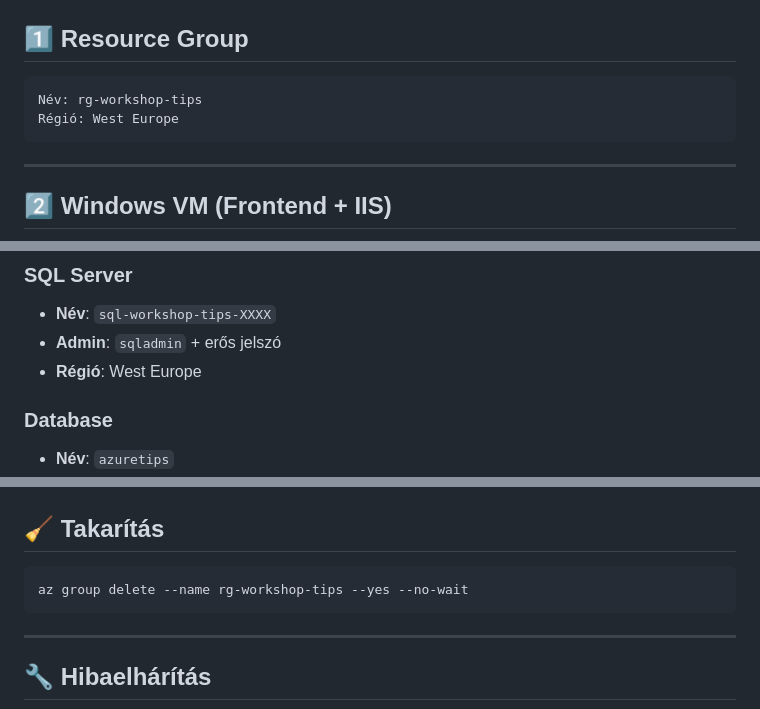
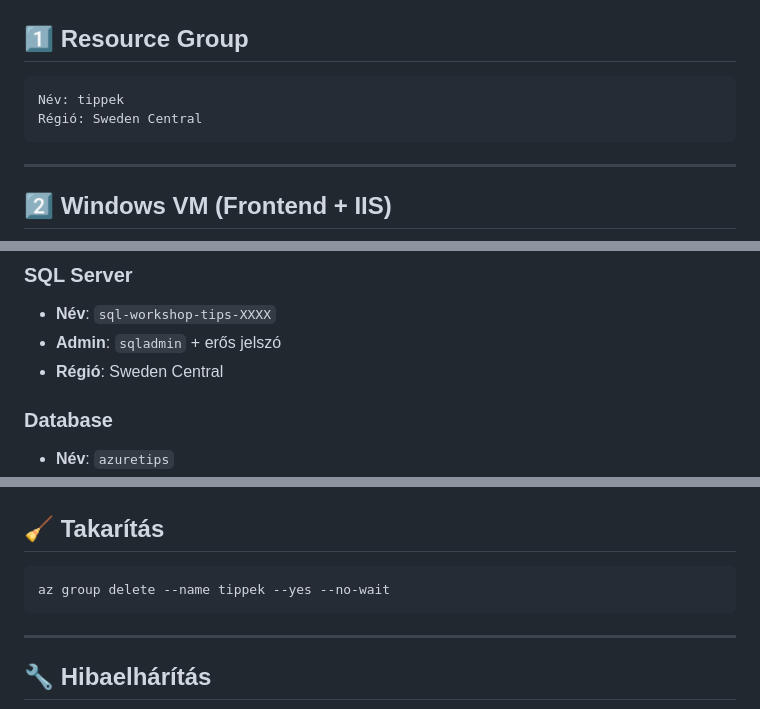
Before and after one commit to cloudsteak/trn-azure-workshop, a Markdown page: README.md, 3 parts joined by grey strips. GitHub-like rendering.

Commit message:
feat: Update resource group name and region in README.md

````diff
--- a/README.md
+++ b/README.md
@@ -29,8 +29,8 @@ Egy egyszerű, de valódi alkalmazás architektúra Azure szolgáltatásokkal.
 ## 1️⃣ Resource Group
 
 ```
-Név: rg-workshop-tips
-Régió: West Europe
+Név: tippek
+Régió: Sweden Central
 ```
 
 ---
@@ -142,7 +142,7 @@ https://azuretips-api-XXXX.azurewebsites.net/api/tip/random
 ### SQL Server
 - **Név**: `sql-workshop-tips-XXXX`
 - **Admin**: `sqladmin` + erős jelszó
-- **Régió**: West Europe
+- **Régió**: Sweden Central
 
 ### Database
 - **Név**: `azuretips`
@@ -171,7 +171,7 @@ Query Editor-ban futtasd a `database/init.sql` tartalmát.
 ## 🧹 Takarítás
 
 ```bash
-az group delete --name rg-workshop-tips --yes --no-wait
+az group delete --name tippek --yes --no-wait
 ```
 
 ---
````
